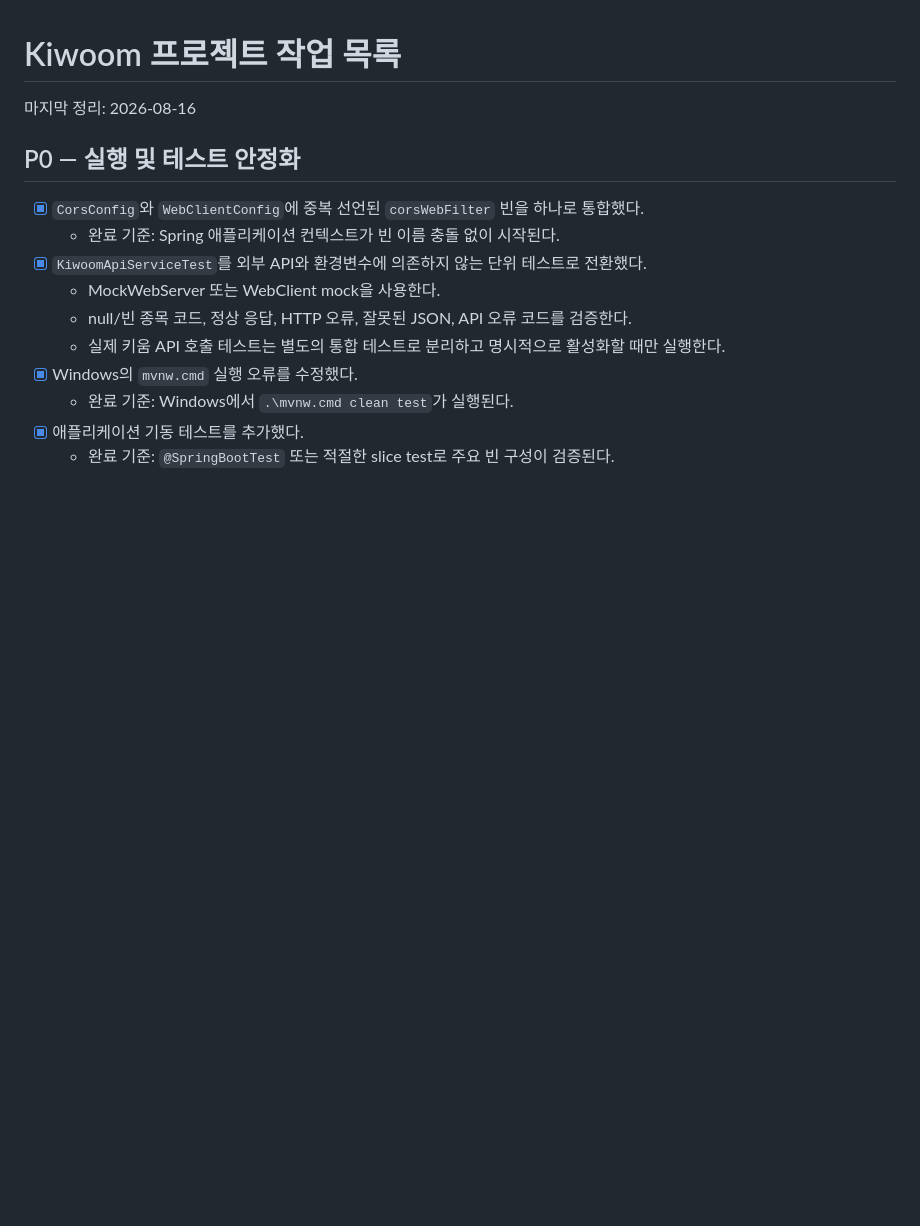
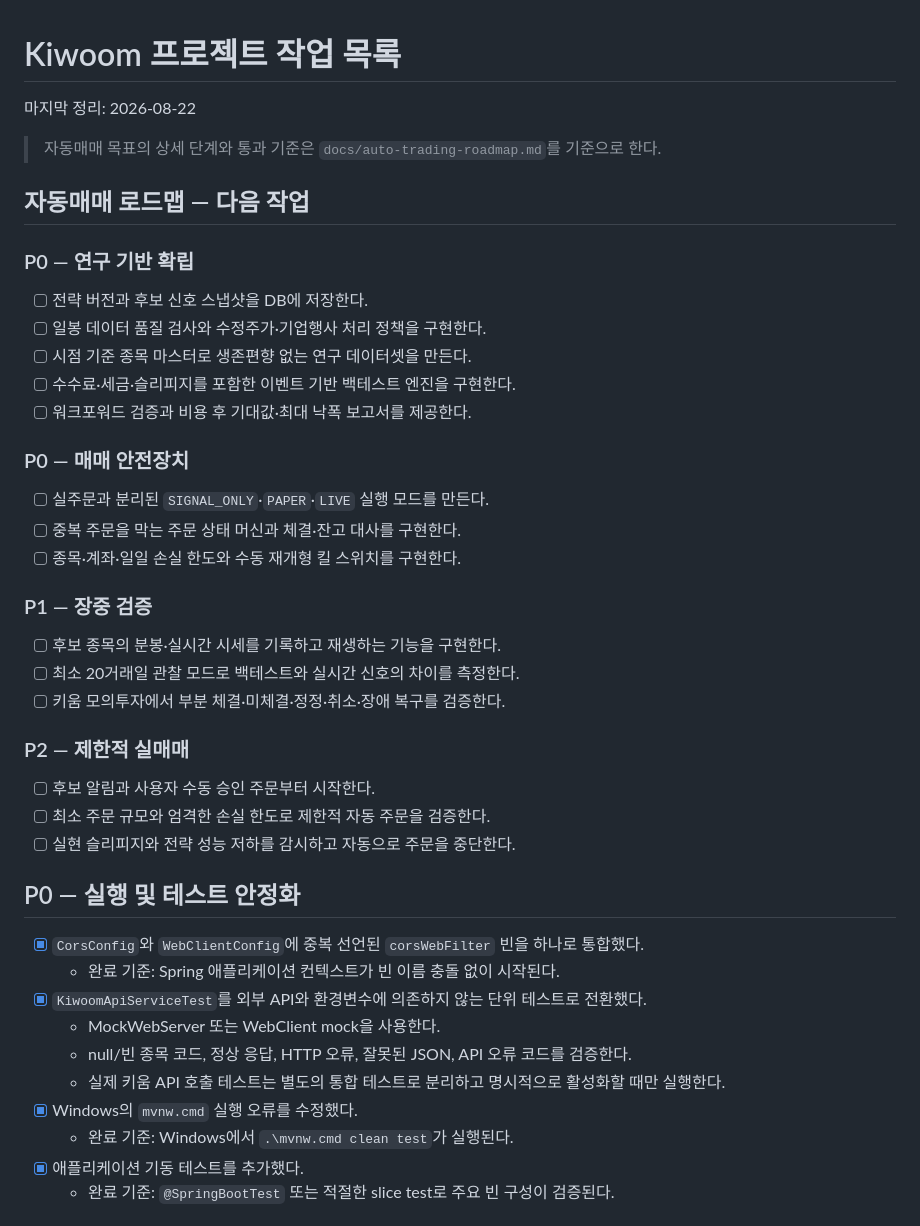
Before and after one commit to Ji-Soo-JANG/kiwoom, a Markdown page: TODO.md, the part around the change. Rendered like a GitHub page; blank space fills up the shorter version.

Commit message:
Add automated trading roadmap

```diff
--- a/TODO.md
+++ b/TODO.md
@@ -1,6 +1,36 @@
 # Kiwoom 프로젝트 작업 목록
 
-마지막 정리: 2026-08-16
+마지막 정리: 2026-08-22
+
+> 자동매매 목표의 상세 단계와 통과 기준은 `docs/auto-trading-roadmap.md`를 기준으로 한다.
+
+## 자동매매 로드맵 — 다음 작업
+
+### P0 — 연구 기반 확립
+
+- [ ] 전략 버전과 후보 신호 스냅샷을 DB에 저장한다.
+- [ ] 일봉 데이터 품질 검사와 수정주가·기업행사 처리 정책을 구현한다.
+- [ ] 시점 기준 종목 마스터로 생존편향 없는 연구 데이터셋을 만든다.
+- [ ] 수수료·세금·슬리피지를 포함한 이벤트 기반 백테스트 엔진을 구현한다.
+- [ ] 워크포워드 검증과 비용 후 기대값·최대 낙폭 보고서를 제공한다.
+
+### P0 — 매매 안전장치
+
+- [ ] 실주문과 분리된 `SIGNAL_ONLY`·`PAPER`·`LIVE` 실행 모드를 만든다.
+- [ ] 중복 주문을 막는 주문 상태 머신과 체결·잔고 대사를 구현한다.
+- [ ] 종목·계좌·일일 손실 한도와 수동 재개형 킬 스위치를 구현한다.
+
+### P1 — 장중 검증
+
+- [ ] 후보 종목의 분봉·실시간 시세를 기록하고 재생하는 기능을 구현한다.
+- [ ] 최소 20거래일 관찰 모드로 백테스트와 실시간 신호의 차이를 측정한다.
+- [ ] 키움 모의투자에서 부분 체결·미체결·정정·취소·장애 복구를 검증한다.
+
+### P2 — 제한적 실매매
+
+- [ ] 후보 알림과 사용자 수동 승인 주문부터 시작한다.
+- [ ] 최소 주문 규모와 엄격한 손실 한도로 제한적 자동 주문을 검증한다.
+- [ ] 실현 슬리피지와 전략 성능 저하를 감시하고 자동으로 주문을 중단한다.
 
 ## P0 — 실행 및 테스트 안정화
 
```
Also changed, not shown: docs/auto-trading-roadmap.md (added, +185 -0 lines).
